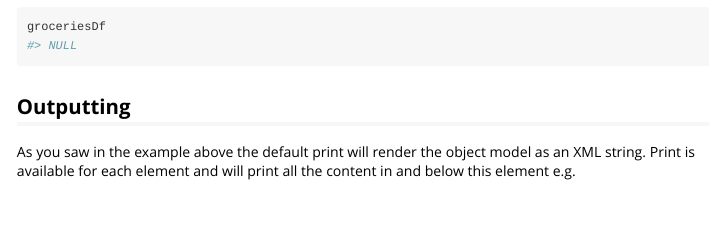
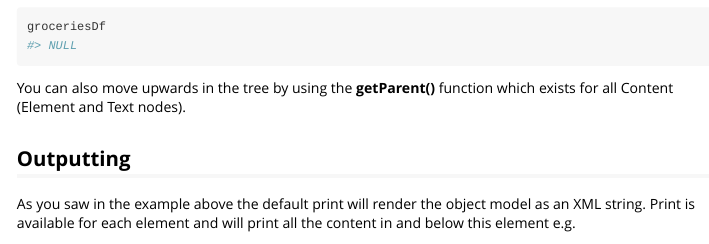
Before and after one commit to Alipsa/xmlr, an R Markdown document (vignettes/xmlr.Rmd): the page in a window 1100 px wide, from 2490 px down. Rendered offline with R 4.5, knitr and Pandoc, with nearby package versions; some code elsewhere in the file could not run offline.

Commit message:
Add examples, Mention upwards navigation in vignette

````diff
--- a/vignettes/xmlr.Rmd
+++ b/vignettes/xmlr.Rmd
@@ -98,6 +98,8 @@ for ( child in doc$getRootElement()$getChild("tr")$getChildren() ) {
 }
 groceriesDf
 ```
+You can also move upwards in the tree by using the **getParent()** function which exists for all Content (Element and Text nodes).
+
 ## Outputting
 As you saw in the example above the default print will render the object model as an XML string. Print is available for each element and will print all the content in and below this element e.g.
 ```{r}
````
Also changed, not shown: R/xmlr.R (+23 -2 lines), 1 other file.
